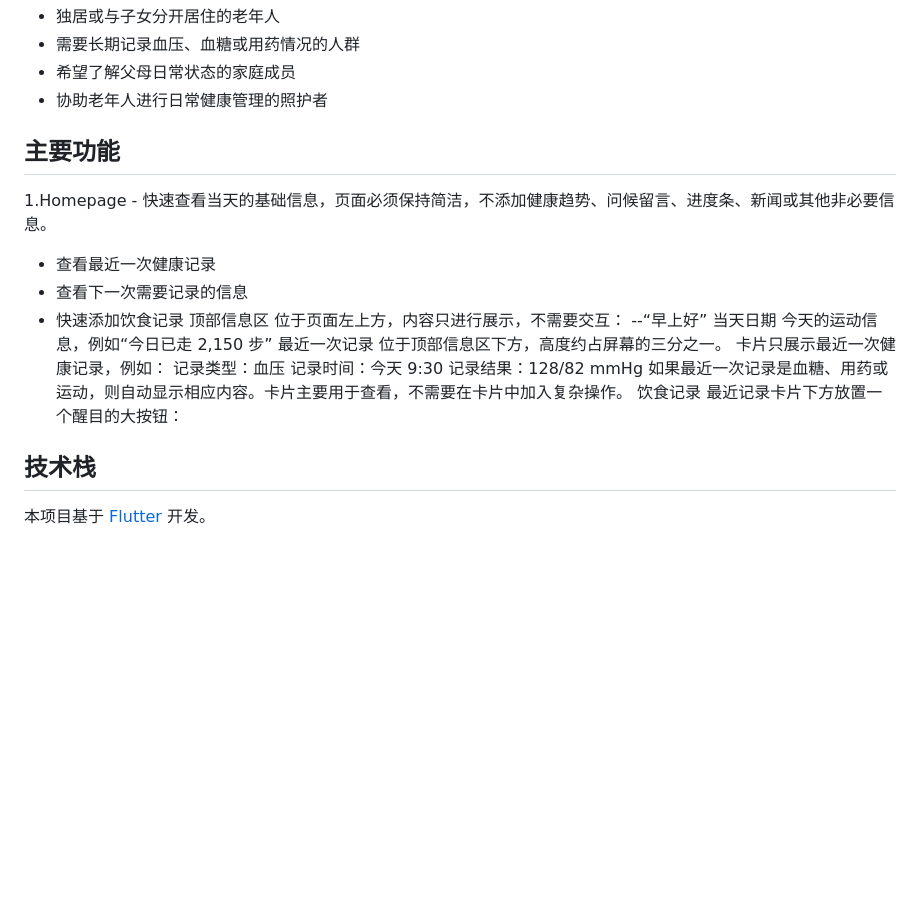
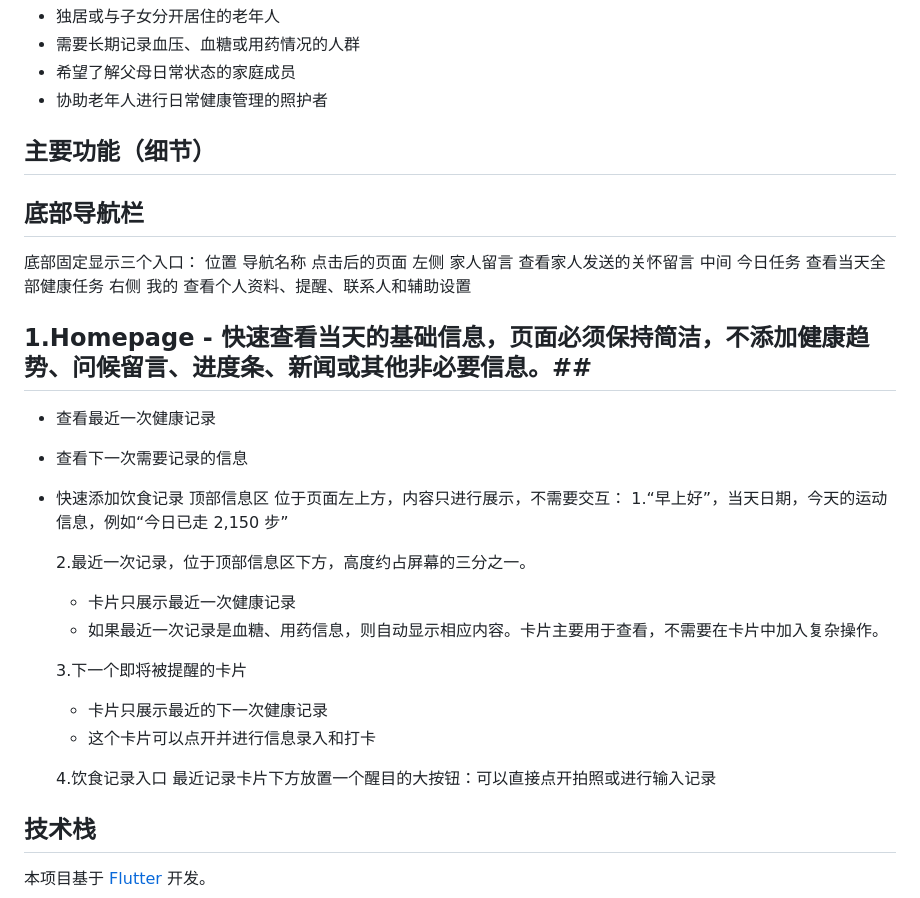
Before and after one commit to TOTHTOT/AllGood, a Markdown page: README.md, the part around the change. Rendered like a GitHub page; blank space fills up the shorter version.

Commit message:
Enhance README with detailed feature descriptions
Updated the README to provide more detailed descriptions of the main features and layout of the application.

```diff
--- a/README.md
+++ b/README.md
@@ -74,26 +74,37 @@ All Good 主要适合：
 - 协助老年人进行日常健康管理的照护者
 
 
-## 主要功能
+## 主要功能（细节）
 
-1.Homepage - 快速查看当天的基础信息，页面必须保持简洁，不添加健康趋势、问候留言、进度条、新闻或其他非必要信息。
+## 底部导航栏 ##
+
+底部固定显示三个入口：
+位置	导航名称	点击后的页面
+左侧	家人留言	查看家人发送的关怀留言
+中间	今日任务	查看当天全部健康任务
+右侧	我的	查看个人资料、提醒、联系人和辅助设置
+
+## 1.Homepage - 快速查看当天的基础信息，页面必须保持简洁，不添加健康趋势、问候留言、进度条、新闻或其他非必要信息。##
+
 - 查看最近一次健康记录
 - 查看下一次需要记录的信息
 - 快速添加饮食记录
 顶部信息区
 位于页面左上方，内容只进行展示，不需要交互：
---“早上好”
-当天日期
-今天的运动信息，例如“今日已走 2,150 步”
-最近一次记录
-位于顶部信息区下方，高度约占屏幕的三分之一。
-卡片只展示最近一次健康记录，例如：
-记录类型：血压
-记录时间：今天 9:30
-记录结果：128/82 mmHg
-如果最近一次记录是血糖、用药或运动，则自动显示相应内容。卡片主要用于查看，不需要在卡片中加入复杂操作。
-饮食记录
-最近记录卡片下方放置一个醒目的大按钮：
+  1.“早上好”，当天日期，今天的运动信息，例如“今日已走 2,150 步”
+
+  2.最近一次记录，位于顶部信息区下方，高度约占屏幕的三分之一。
+    - 卡片只展示最近一次健康记录
+    - 如果最近一次记录是血糖、用药信息，则自动显示相应内容。卡片主要用于查看，不需要在卡片中加入复杂操作。
+
+  3.下一个即将被提醒的卡片
+    - 卡片只展示最近的下一次健康记录
+    - 这个卡片可以点开并进行信息录入和打卡
+
+  4.饮食记录入口
+      最近记录卡片下方放置一个醒目的大按钮：可以直接点开拍照或进行输入记录
+
+
 
 ## 技术栈
 
```
